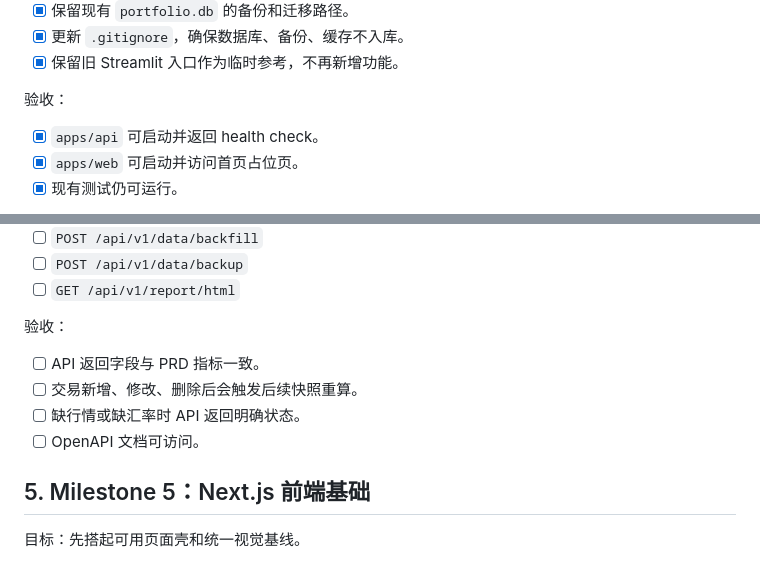
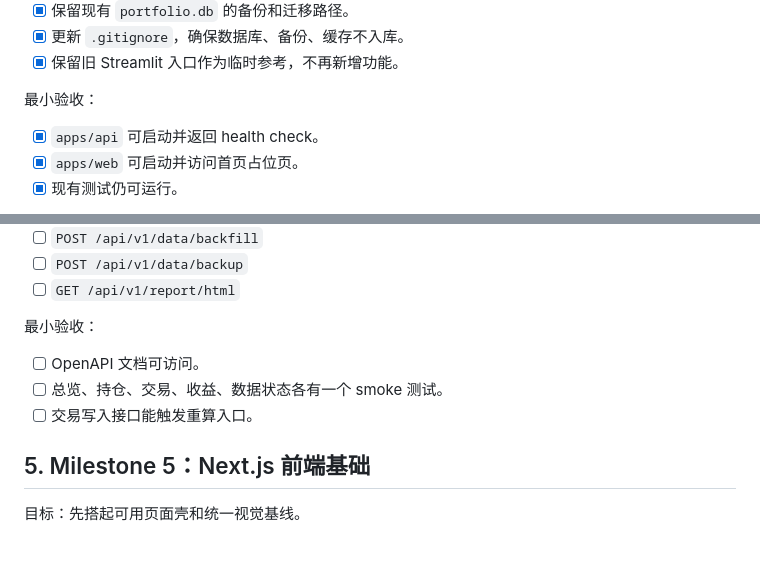
Before and after one commit to flbsunseeker-art/First_project_01, a Markdown page: docs/TODO.md, 2 parts joined by grey strips. Drawn GitHub-style.

```diff
--- a/docs/TODO.md
+++ b/docs/TODO.md
@@ -59,7 +76,7 @@ push 判断条件：
 - [x] 更新 `.gitignore`，确保数据库、备份、缓存不入库。
 - [x] 保留旧 Streamlit 入口作为临时参考，不再新增功能。
 
-验收：
+最小验收：
 
 - [x] `apps/api` 可启动并返回 health check。
 - [x] `apps/web` 可启动并访问首页占位页。
@@ -135,12 +151,11 @@ push 判断条件：
 - [ ] `POST /api/v1/data/backup`
 - [ ] `GET /api/v1/report/html`
 
-验收：
+最小验收：
 
-- [ ] API 返回字段与 PRD 指标一致。
-- [ ] 交易新增、修改、删除后会触发后续快照重算。
-- [ ] 缺行情或缺汇率时 API 返回明确状态。
 - [ ] OpenAPI 文档可访问。
+- [ ] 总览、持仓、交易、收益、数据状态各有一个 smoke 测试。
+- [ ] 交易写入接口能触发重算入口。
 
 ## 5. Milestone 5：Next.js 前端基础
 
```
Also changed, not shown: other parts of docs/TODO.md (+58 -30 lines).
